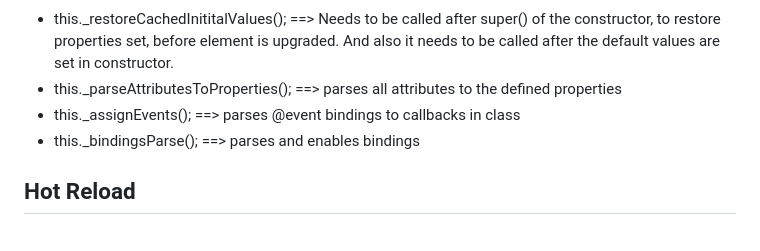
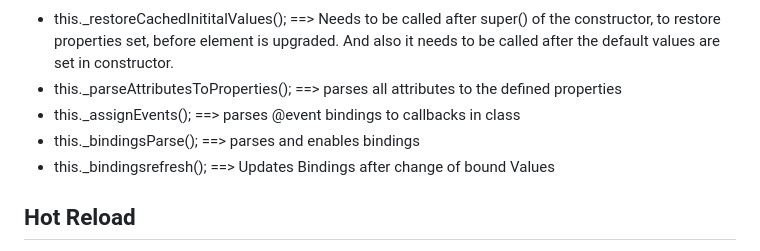
Before and after one commit to node-projects/base-custom-webcomponent, a Markdown page: README.md, the part around the change. Rendered like a GitHub page.

```diff
--- a/README.md
+++ b/README.md
@@ -31,6 +31,7 @@ All the features are not enabled by default for performance reasons but you can
  - this._parseAttributesToProperties(); ==> parses all attributes to the defined properties
  - this._assignEvents(); ==> parses @event bindings to callbacks in class
  - this._bindingsParse(); ==> parses and enables bindings
+ - this._bindingsrefresh(); ==> Updates Bindings after change of bound Values
 
 ## Hot Reload
 
```
